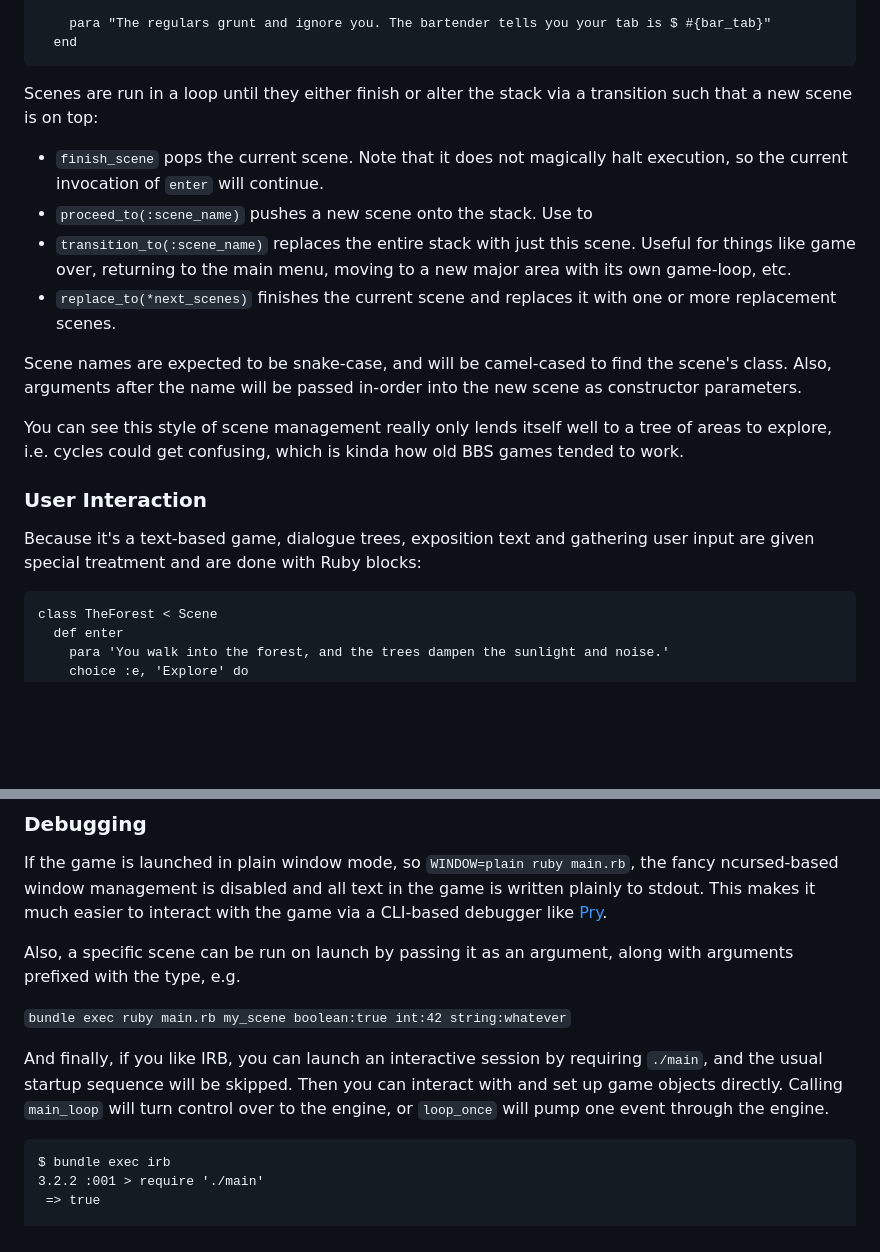
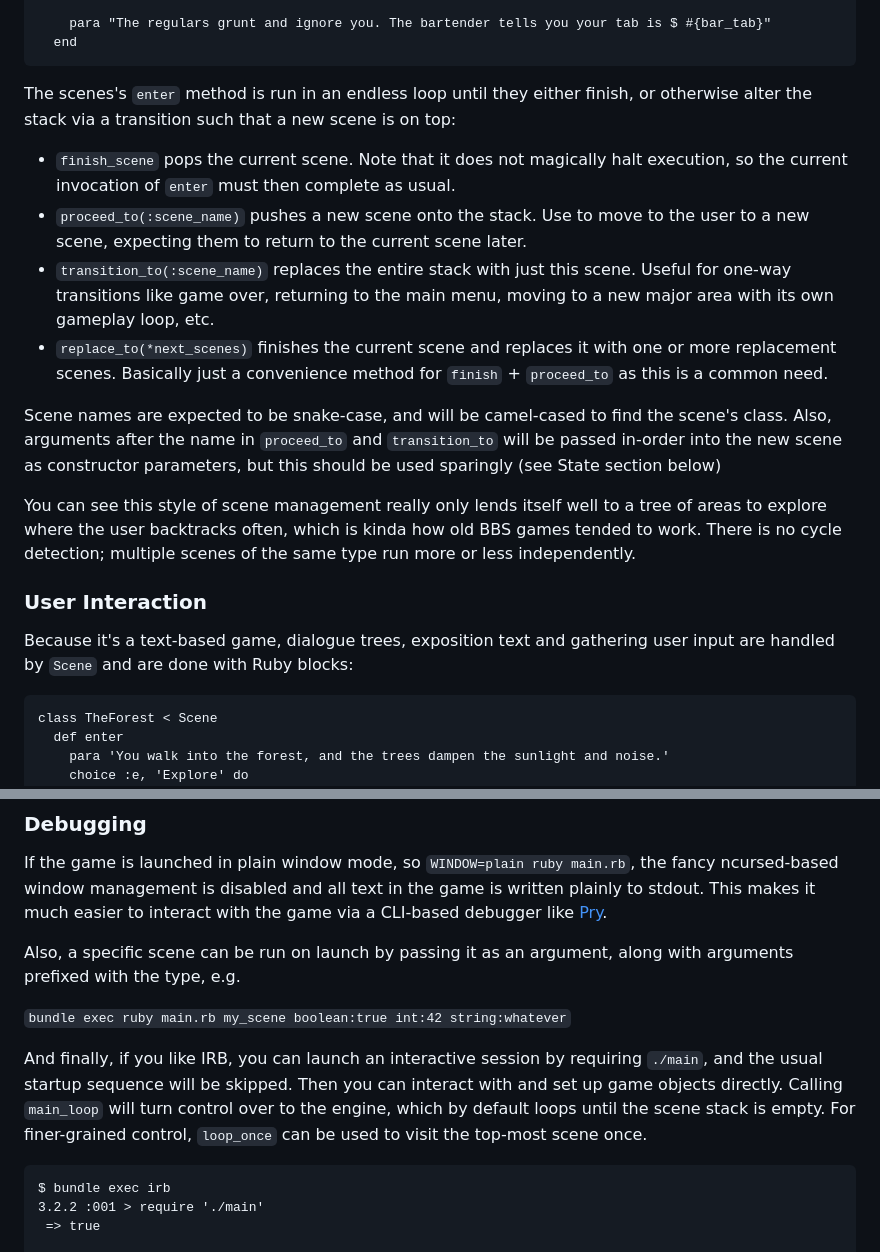
Before and after one commit to dougsparling/spix4, a Markdown page: README.md, 2 parts joined by grey strips. Drawn GitHub-style; blank space fills up the shorter version.

````diff
--- a/README.md
+++ b/README.md
@@ -51,20 +51,20 @@ class Tavern < Scene
   end
 ```
 
-Scenes are run in a loop until they either finish or alter the stack via a transition such that a new scene is on top:
+The scenes's `enter` method is run in an endless loop until they either finish, or otherwise alter the stack via a transition such that a new scene is on top:
 
-* `finish_scene` pops the current scene. Note that it does not magically halt execution, so the current invocation of `enter` will continue.
-* `proceed_to(:scene_name)` pushes a new scene onto the stack. Use to
-* `transition_to(:scene_name)` replaces the entire stack with just this scene. Useful for things like game over, returning to the main menu, moving to a new major area with its own game-loop, etc.
-* `replace_to(*next_scenes)` finishes the current scene and replaces it with one or more replacement scenes.
+* `finish_scene` pops the current scene. Note that it does not magically halt execution, so the current invocation of `enter` must then complete as usual.
+* `proceed_to(:scene_name)` pushes a new scene onto the stack. Use to move to the user to a new scene, expecting them to return to the current scene later.
+* `transition_to(:scene_name)` replaces the entire stack with just this scene. Useful for one-way transitions like game over, returning to the main menu, moving to a new major area with its own gameplay loop, etc.
+* `replace_to(*next_scenes)` finishes the current scene and replaces it with one or more replacement scenes. Basically just a convenience method for `finish` + `proceed_to` as this is a common need.
 
-Scene names are expected to be snake-case, and will be camel-cased to find the scene's class. Also, arguments after the name will be passed in-order into the new scene as constructor parameters.
+Scene names are expected to be snake-case, and will be camel-cased to find the scene's class. Also, arguments after the name in `proceed_to` and `transition_to` will be passed in-order into the new scene as constructor parameters, but this should be used sparingly (see State section below)
 
-You can see this style of scene management really only lends itself well to a tree of areas to explore, i.e. cycles could get confusing, which is kinda how old BBS games tended to work.
+You can see this style of scene management really only lends itself well to a tree of areas to explore where the user backtracks often, which is kinda how old BBS games tended to work. There is no cycle detection; multiple scenes of the same type run more or less independently.
 
 ### User Interaction
 
-Because it's a text-based game, dialogue trees, exposition text and gathering user input are given special treatment and are done with Ruby blocks:
+Because it's a text-based game, dialogue trees, exposition text and gathering user input are handled by `Scene` and are done with Ruby blocks:
 
 ```
 class TheForest < Scene
@@ -153,7 +152,7 @@ Also, a specific scene can be run on launch by passing it as an argument, along
 
 `bundle exec ruby main.rb my_scene boolean:true int:42 string:whatever`
 
-And finally, if you like IRB, you can launch an interactive session by requiring `./main`, and the usual startup sequence will be skipped. Then you can interact with and set up game objects directly. Calling `main_loop` will turn control over to the engine, or `loop_once` will pump one event through the engine.
+And finally, if you like IRB, you can launch an interactive session by requiring `./main`, and the usual startup sequence will be skipped. Then you can interact with and set up game objects directly. Calling `main_loop` will turn control over to the engine, which by default loops until the scene stack is empty. For finer-grained control, `loop_once` can be used to visit the top-most scene once.
 
 ```
 $ bundle exec irb
````
Also changed, not shown: other parts of README.md (+16 -17 lines).
